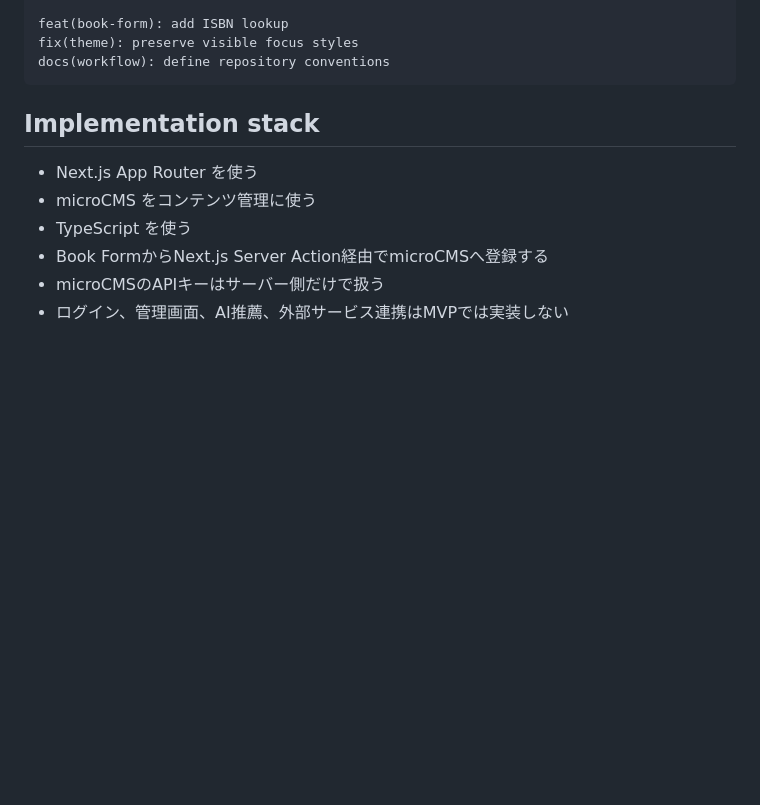
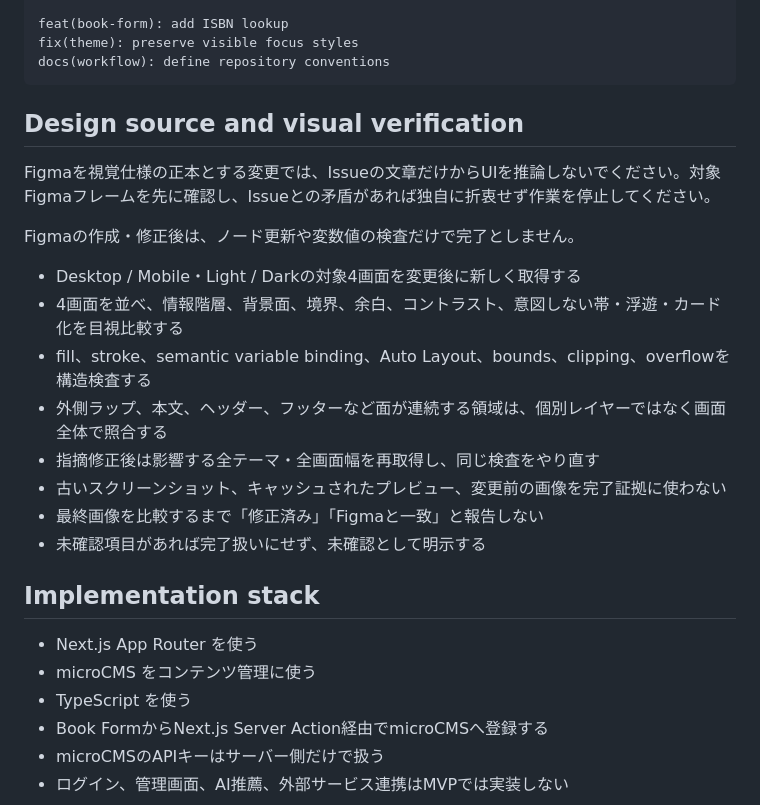
Before and after one commit to MEGURABBIT1110/stack-library, a Markdown page: AGENTS.md, the part around the change. Rendered like a GitHub page; blank space fills up the shorter version.

Commit message:
docs(workflow): require final visual verification

````diff
--- a/AGENTS.md
+++ b/AGENTS.md
@@ -48,6 +48,21 @@ feat(book-form): add ISBN lookup
 fix(theme): preserve visible focus styles
 docs(workflow): define repository conventions
 ```
+
+## Design source and visual verification
+
+Figmaを視覚仕様の正本とする変更では、Issueの文章だけからUIを推論しないでください。対象Figmaフレームを先に確認し、Issueとの矛盾があれば独自に折衷せず作業を停止してください。
+
+Figmaの作成・修正後は、ノード更新や変数値の検査だけで完了としません。
+
+- Desktop / Mobile・Light / Darkの対象4画面を変更後に新しく取得する
+- 4画面を並べ、情報階層、背景面、境界、余白、コントラスト、意図しない帯・浮遊・カード化を目視比較する
+- fill、stroke、semantic variable binding、Auto Layout、bounds、clipping、overflowを構造検査する
+- 外側ラップ、本文、ヘッダー、フッターなど面が連続する領域は、個別レイヤーではなく画面全体で照合する
+- 指摘修正後は影響する全テーマ・全画面幅を再取得し、同じ検査をやり直す
+- 古いスクリーンショット、キャッシュされたプレビュー、変更前の画像を完了証拠に使わない
+- 最終画像を比較するまで「修正済み」「Figmaと一致」と報告しない
+- 未確認項目があれば完了扱いにせず、未確認として明示する
 
 ## Implementation stack
 
````
